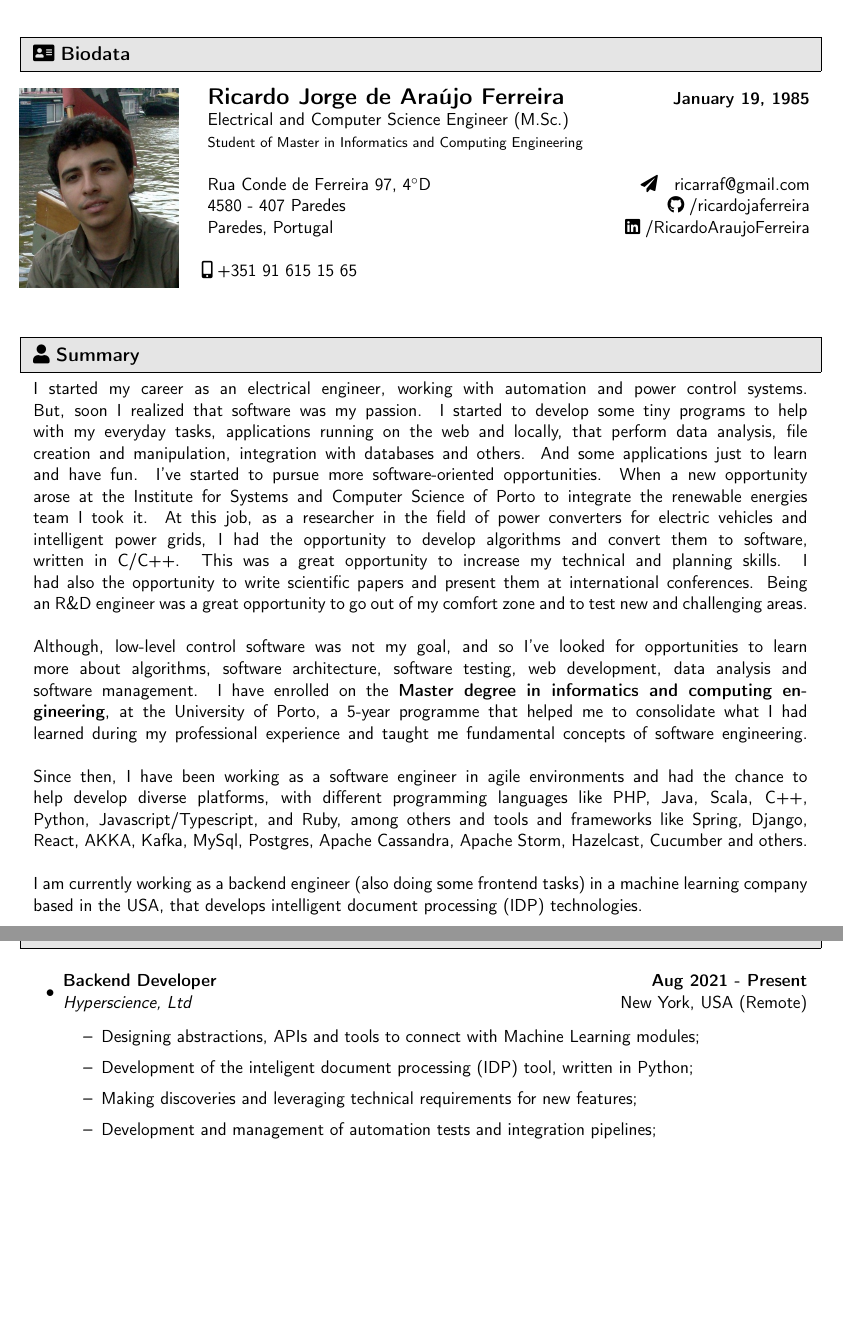
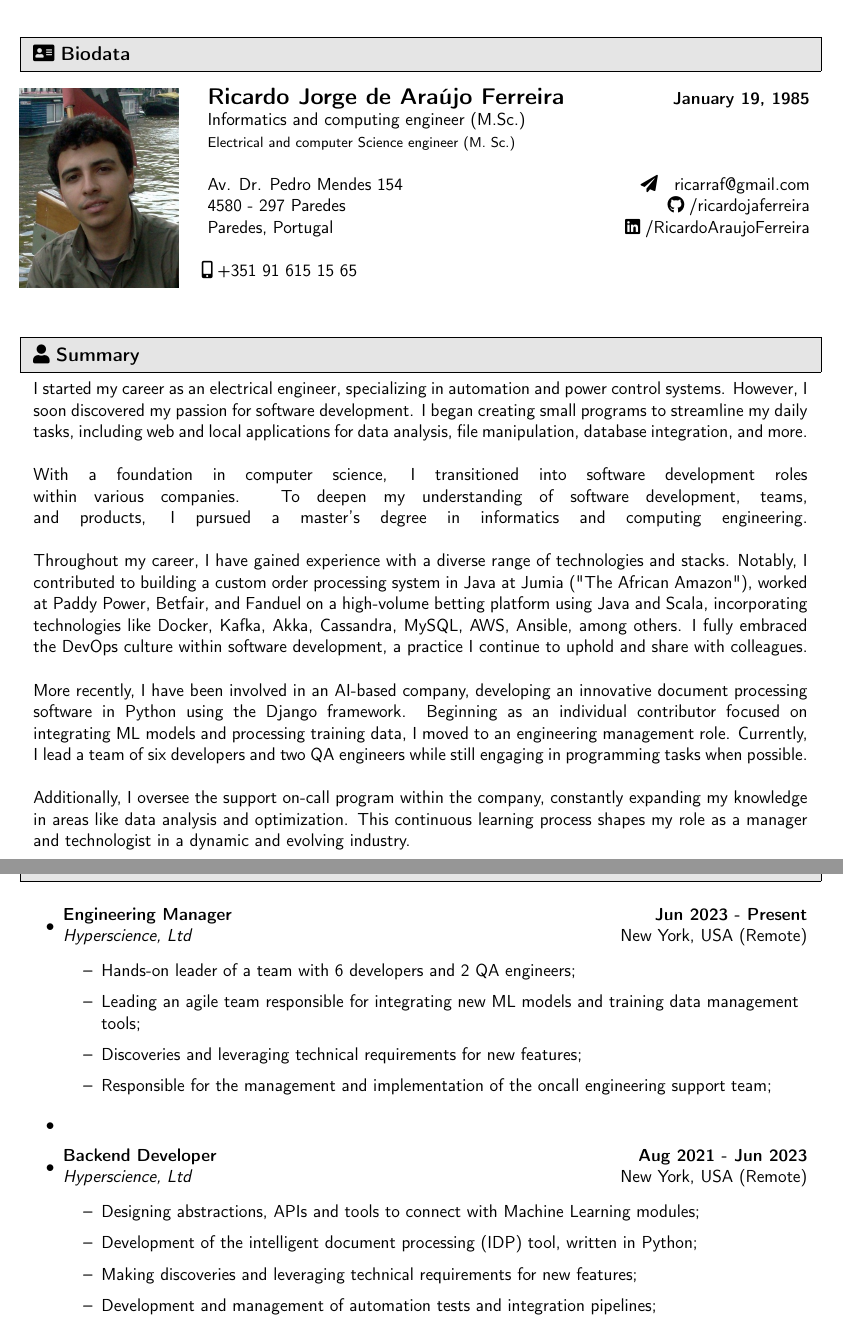
Before and after one commit to ricardojaferreira/resume, a LaTeX document (extended/extended.tex): two parts of pages 1 and 2 of 4, joined at a grey line, cut so that both start at the same text, the shorter picture padded with empty space. Compiled offline with pdfLaTeX.

Commit message:
update cv 2024-06

```diff
--- a/extended/extended.tex
+++ b/extended/extended.tex
@@ -159,8 +159,8 @@
 
 \newcommand{\name}{Ricardo Jorge de Ara\'ujo Ferreira}
 \newcommand{\birth}{January 19, 1985}
-\newcommand{\faddress}{Rua Conde de Ferreira 97, 4$^{\circ}$D }
-\newcommand{\saddress}{4580 - 407 Paredes} %chktex 8
+\newcommand{\faddress}{Av. Dr. Pedro Mendes 154}
+\newcommand{\saddress}{4580 - 297 Paredes} %chktex 8
 \newcommand{\taddress}{Paredes, Portugal}
 \newcommand{\mobilephone}{\faMobile*\hspace{3pt}+351 91 615 15 65}
 \newcommand{\princemail}{\faPaperPlane\hspace{3pt}\customHref{black}\href{mailto:ricarraf@gmail.com}{ricarraf@gmail.com}}
@@ -184,8 +184,8 @@
 
 \begin{tabular*} {6.9in}{ll@{\extracolsep{\fill}}r}
 \multirow{9}{*}{\includegraphics[scale=0.25]{img/picture.jpg}} & \hspace{0.2in} \textbf{\Large \name} & \textbf{\birth}\\
- & \hspace{0.2in} Electrical and Computer Science Engineer (M.Sc.) 	& 			 \\
-  & \hspace{0.2in} {\footnotesize Student of Master in Informatics and Computing Engineering\par} 	& 			 \\
+ & \hspace{0.2in} Informatics and computing engineer (M.Sc.) 	& 			 \\
+  & \hspace{0.2in} {\footnotesize Electrical and computer Science engineer (M. Sc.)\par} 	& 			 \\
 
  &									& 			\\
  & \hspace{0.2in} \faddress& \princemail\\
@@ -204,16 +204,19 @@
 \resheading{\faUser\hspace{4pt}Summary}
 %%%%%%%%%%%%%%%%%%%%%%%%%%%%%%
 \begin{center}
-	\parbox{6.762in}{I started my career as an electrical engineer, working with automation and power control systems. But, soon I realized that software was my passion. I started to develop some tiny programs to help with my everyday tasks, applications running on the web and locally, that perform data analysis, file creation and manipulation, integration with databases and others. And some applications just to learn and have fun. I've started to pursue more software-oriented opportunities. When a new opportunity arose at the Institute for Systems and Computer Science of Porto to integrate the renewable energies team I took it. At this job, as a researcher in the field of power converters for electric vehicles and intelligent power grids, I had the opportunity to develop algorithms and convert them to software, written in C/C++. This was a great opportunity to increase my technical and planning skills. I had also the opportunity to write scientific papers and present them at international conferences. Being an R\&D engineer was a great opportunity to go out of my comfort zone and to test new and challenging areas.
-	\linebreak
+	\parbox{6.762in}{I started my career as an electrical engineer, specializing in automation and power control systems. However, I soon discovered my passion for software development. I began creating small programs to streamline my daily tasks, including web and local applications for data analysis, file manipulation, database integration, and more.
+    \linebreak
 
-	Although, low-level control software was not my goal, and so I've looked for opportunities to learn more about algorithms, software architecture, software testing, web development, data analysis and software management. I have enrolled on the \textbf{Master degree in informatics and computing engineering}, at the University of Porto, a 5-year programme that helped me to consolidate what I had learned during my professional experience and taught me fundamental concepts of software engineering.
-	\linebreak
+    With a foundation in computer science, I transitioned into software development roles within various companies. To deepen my understanding of software development, teams, and products, I pursued a master's degree in informatics and computing engineering.
+    \linebreak
 
-	Since then, I have been working as a software engineer in agile environments and had the chance to help develop diverse platforms, with different programming languages like PHP, Java, Scala, C++, Python, Javascript/Typescript, and Ruby, among others and tools and frameworks like Spring, Django, React, AKKA, Kafka, MySql, Postgres, Apache Cassandra, Apache Storm, Hazelcast, Cucumber and others.
-	\linebreak
+    Throughout my career, I have gained experience with a diverse range of technologies and stacks. Notably, I contributed to building a custom order processing system in Java at Jumia ("The African Amazon"), worked at Paddy Power, Betfair, and Fanduel on a high-volume betting platform using Java and Scala, incorporating technologies like Docker, Kafka, Akka, Cassandra, MySQL, AWS, Ansible, among others. I fully embraced the DevOps culture within software development, a practice I continue to uphold and share with colleagues.
+    \linebreak
 
-	I am currently working as a backend engineer (also doing some frontend tasks) in a machine learning company based in the USA, that develops intelligent document processing (IDP) technologies.}
+    More recently, I have been involved in an AI-based company, developing an innovative document processing software in Python using the Django framework. Beginning as an individual contributor focused on integrating ML models and processing training data, I moved to an engineering management role. Currently, I lead a team of six developers and two QA engineers while still engaging in programming tasks when possible.
+    \linebreak
+
+    Additionally, I oversee the support on-call program within the company, constantly expanding my knowledge in areas like data analysis and optimization. This continuous learning process shapes my role as a manager and technologist in a dynamic and evolving industry.}
 \end{center}
 
 \vspace{0.8in}		%%%%%%ATENTION SPACE%%%%
@@ -224,10 +227,19 @@
 %%%%%%%%%%%%%%%%%%%%%%%%%%%%%%
 \begin{itemize}
 \item
-	\ressubheading{Backend Developer}{Aug 2021 - Present}{Hyperscience, Ltd}{New York, USA (Remote)} %chktex 8
+	\ressubheading{Engineering Manager}{Jun 2023 - Present}{Hyperscience, Ltd}{New York, USA (Remote)} %chktex 8
+	\begin{itemize}
+		\resitem{Hands-on leader of a team with 6 developers and 2 QA engineers;}
+ 		\resitem{Leading an agile team responsible for integrating new ML models and training data management tools;}
+ 		\resitem{Discoveries and leveraging technical requirements for new features;}
+		\resitem{Responsible for the management and implementation of the oncall engineering support team;}
+	\end{itemize}
+\item
+\item
+	\ressubheading{Backend Developer}{Aug 2021 - Jun 2023}{Hyperscience, Ltd}{New York, USA (Remote)} %chktex 8
 	\begin{itemize}
 		\resitem{Designing abstractions, APIs and tools to connect with Machine Learning modules;}
- 		\resitem{Development of the inteligent document processing (IDP) tool, written in Python;}
+ 		\resitem{Development of the intelligent document processing (IDP) tool, written in Python;}
  		\resitem{Making discoveries and leveraging technical requirements for new features;}
 		\resitem{Development and management of automation tests and integration pipelines;}
 	\end{itemize}
```
Also changed, not shown: condensed/condensed.tex (+10 -12 lines), condensed/condensed.pdf, extended/extended.pdf, extended/extended.tex (4 more changed lines).
